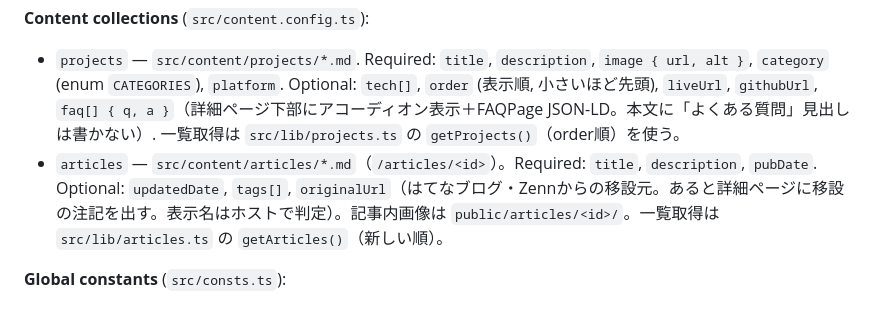
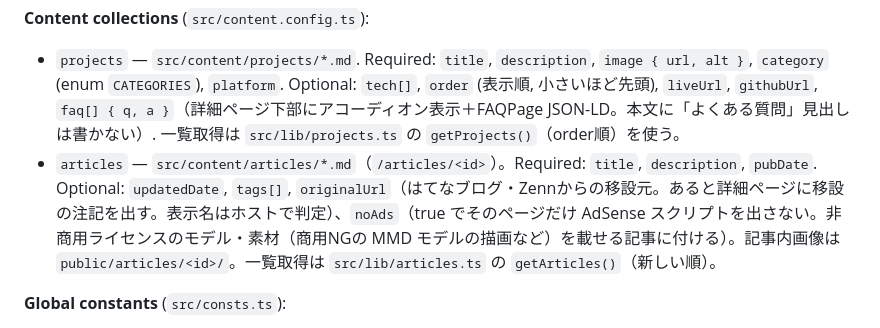
Before and after one commit to m-masaki72/mori-portfolio, a Markdown page: CLAUDE.md, the part around the change. GitHub-like rendering.

Commit message:
CLAUDE.md: articles の noAds を説明に追加
Co-Authored-By: Claude Opus 5.5 <noreply@anthropic.com>

```diff
--- a/CLAUDE.md
+++ b/CLAUDE.md
@@ -21,7 +21,7 @@ Astro portfolio site. No framework components (React/Vue/etc.) — pure `.astro`
 
 **Content collections** (`src/content.config.ts`):
 - `projects` — `src/content/projects/*.md`. Required: `title`, `description`, `image { url, alt }`, `category` (enum `CATEGORIES`), `platform`. Optional: `tech[]`, `order` (表示順, 小さいほど先頭), `liveUrl`, `githubUrl`, `faq[] { q, a }`（詳細ページ下部にアコーディオン表示＋FAQPage JSON-LD。本文に「よくある質問」見出しは書かない）. 一覧取得は `src/lib/projects.ts` の `getProjects()`（order順）を使う。
-- `articles` — `src/content/articles/*.md`（`/articles/<id>`）。Required: `title`, `description`, `pubDate`. Optional: `updatedDate`, `tags[]`, `originalUrl`（はてなブログ・Zennからの移設元。あると詳細ページに移設の注記を出す。表示名はホストで判定）。記事内画像は `public/articles/<id>/`。一覧取得は `src/lib/articles.ts` の `getArticles()`（新しい順）。
+- `articles` — `src/content/articles/*.md`（`/articles/<id>`）。Required: `title`, `description`, `pubDate`. Optional: `updatedDate`, `tags[]`, `originalUrl`（はてなブログ・Zennからの移設元。あると詳細ページに移設の注記を出す。表示名はホストで判定）、`noAds`（true でそのページだけ AdSense スクリプトを出さない。非商用ライセンスのモデル・素材（商用NGの MMD モデルの描画など）を載せる記事に付ける）。記事内画像は `public/articles/<id>/`。一覧取得は `src/lib/articles.ts` の `getArticles()`（新しい順）。
 
 **Global constants** (`src/consts.ts`):
 - `SITE` — `URL`, `TITLE`, `DESCRIPTION`, `EMAIL`
```
